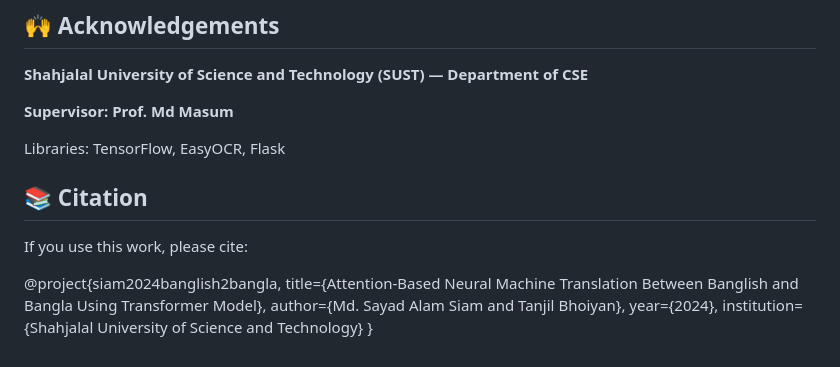
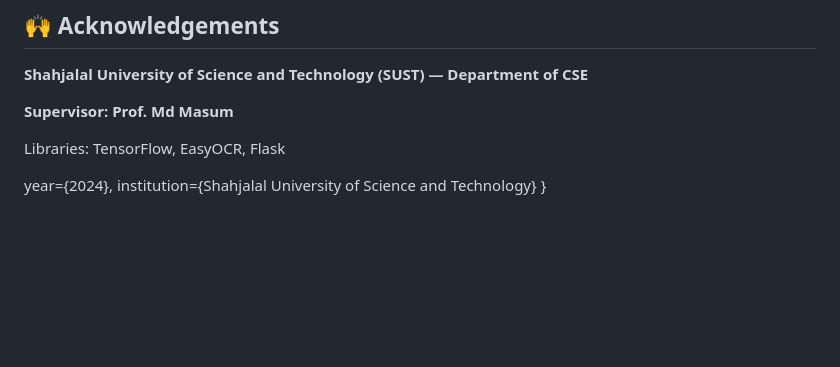
Before and after one commit to sayad-siam/libraryms, a Markdown page: README.md, the part around the change printed below. Drawn GitHub-style; blank space fills up the shorter version.

```diff
--- a/README.md
+++ b/README.md
@@ -107,13 +107,6 @@ This project is licensed under the MIT License.
 
 Libraries: TensorFlow, EasyOCR, Flask
 
-## 📚 Citation
-
-If you use this work, please cite:
-
-@project{siam2024banglish2bangla,
-  title={Attention-Based Neural Machine Translation Between Banglish and Bangla Using Transformer Model},
-  author={Md. Sayad Alam Siam and Tanjil Bhoiyan},
   year={2024},
   institution={Shahjalal University of Science and Technology}
 }
```
Also changed, not shown: other parts of README.md (+4 -4 lines).
